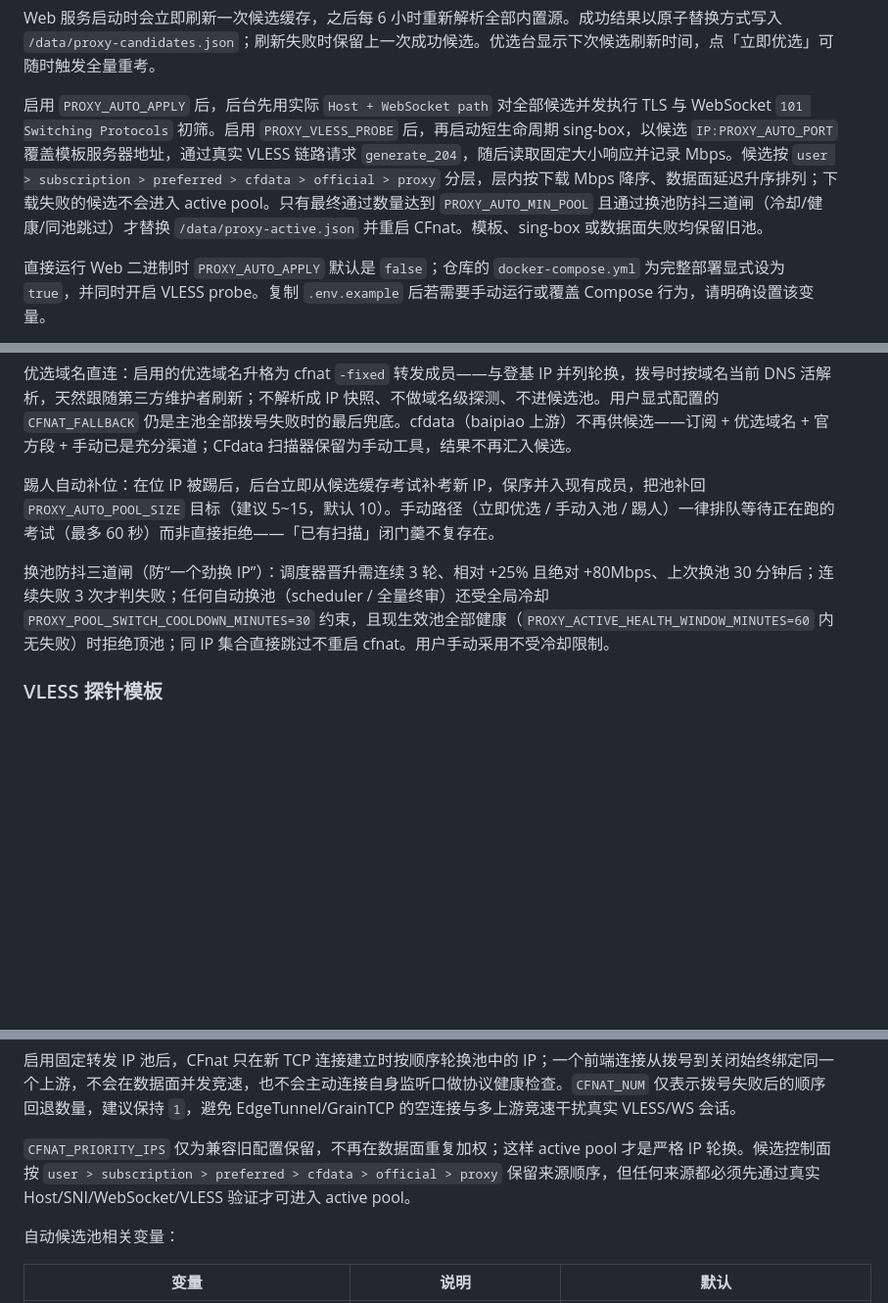
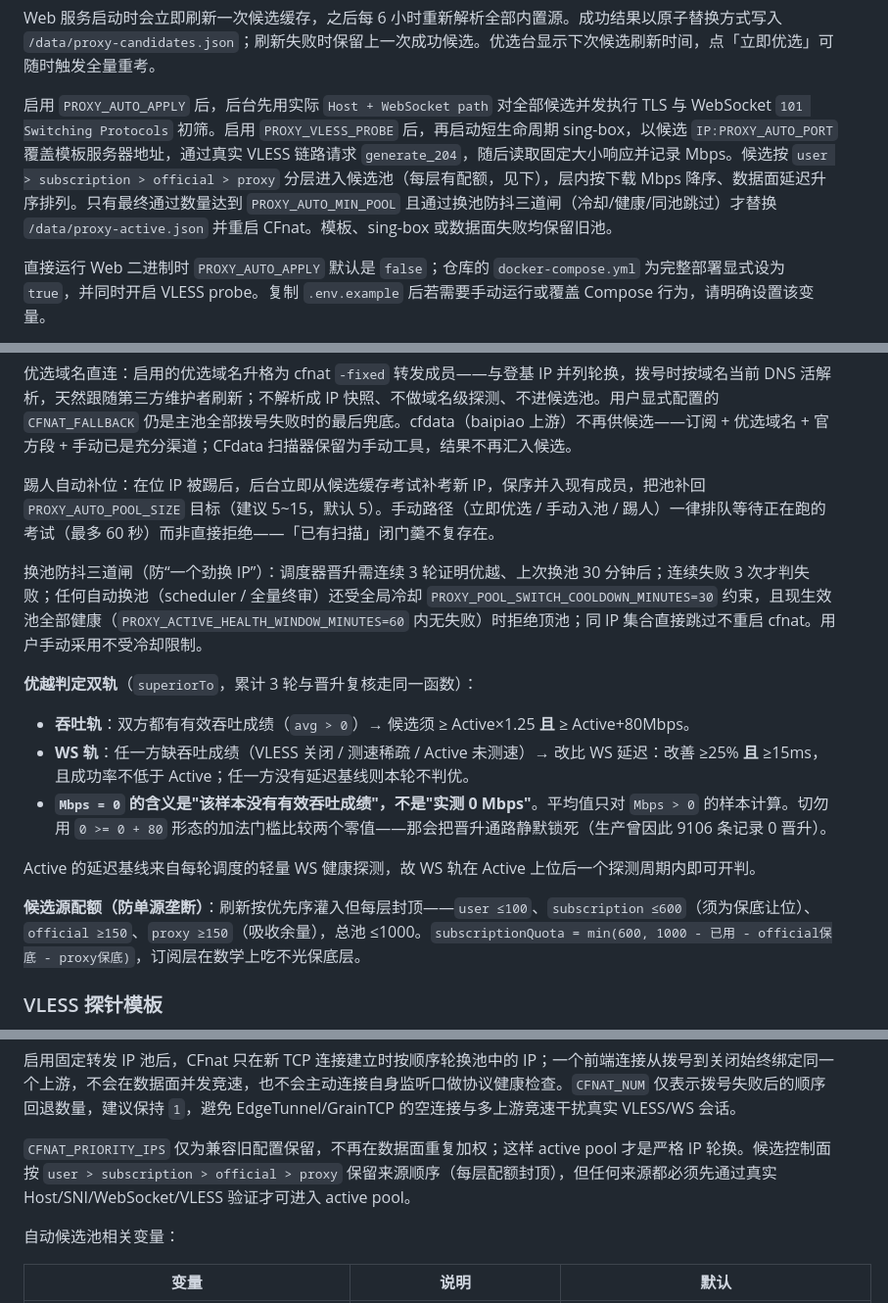
Before and after one commit to EricDasha/cloudflare_ip_optimization, a Markdown page: README.md, 3 parts joined by grey strips. Shown at 98% size. Rendered like a GitHub page; blank space fills up the shorter version.

```diff
--- a/README.md
+++ b/README.md
@@ -58,7 +95,7 @@ docker build -f Dockerfile.multistage -t local/cloudflare-tools:multistage .
 
 Web 服务启动时会立即刷新一次候选缓存，之后每 6 小时重新解析全部内置源。成功结果以原子替换方式写入 `/data/proxy-candidates.json`；刷新失败时保留上一次成功候选。优选台显示下次候选刷新时间，点「立即优选」可随时触发全量重考。
 
-启用 `PROXY_AUTO_APPLY` 后，后台先用实际 `Host + WebSocket path` 对全部候选并发执行 TLS 与 WebSocket `101 Switching Protocols` 初筛。启用 `PROXY_VLESS_PROBE` 后，再启动短生命周期 sing-box，以候选 `IP:PROXY_AUTO_PORT` 覆盖模板服务器地址，通过真实 VLESS 链路请求 `generate_204`，随后读取固定大小响应并记录 Mbps。候选按 `user > subscription > preferred > cfdata > official > proxy` 分层，层内按下载 Mbps 降序、数据面延迟升序排列；下载失败的候选不会进入 active pool。只有最终通过数量达到 `PROXY_AUTO_MIN_POOL` 且通过换池防抖三道闸（冷却/健康/同池跳过）才替换 `/data/proxy-active.json` 并重启 CFnat。模板、sing-box 或数据面失败均保留旧池。
+启用 `PROXY_AUTO_APPLY` 后，后台先用实际 `Host + WebSocket path` 对全部候选并发执行 TLS 与 WebSocket `101 Switching Protocols` 初筛。启用 `PROXY_VLESS_PROBE` 后，再启动短生命周期 sing-box，以候选 `IP:PROXY_AUTO_PORT` 覆盖模板服务器地址，通过真实 VLESS 链路请求 `generate_204`，随后读取固定大小响应并记录 Mbps。候选按 `user > subscription > official > proxy` 分层进入候选池（每层有配额，见下），层内按下载 Mbps 降序、数据面延迟升序排列。只有最终通过数量达到 `PROXY_AUTO_MIN_POOL` 且通过换池防抖三道闸（冷却/健康/同池跳过）才替换 `/data/proxy-active.json` 并重启 CFnat。模板、sing-box 或数据面失败均保留旧池。
 
 直接运行 Web 二进制时 `PROXY_AUTO_APPLY` 默认是 `false`；仓库的 `docker-compose.yml` 为完整部署显式设为 `true`，并同时开启 VLESS probe。复制 `.env.example` 后若需要手动运行或覆盖 Compose 行为，请明确设置该变量。
 
@@ -70,9 +107,19 @@ CFdata 彻底手动化：无后台自启动、无定时扫描；只在用户显
 
 优选域名直连：启用的优选域名升格为 cfnat `-fixed` 转发成员——与登基 IP 并列轮换，拨号时按域名当前 DNS 活解析，天然跟随第三方维护者刷新；不解析成 IP 快照、不做域名级探测、不进候选池。用户显式配置的 `CFNAT_FALLBACK` 仍是主池全部拨号失败时的最后兜底。cfdata（baipiao 上游）不再供候选——订阅 + 优选域名 + 官方段 + 手动已是充分渠道；CFdata 扫描器保留为手动工具，结果不再汇入候选。
 
-踢人自动补位：在位 IP 被踢后，后台立即从候选缓存考试补考新 IP，保序并入现有成员，把池补回 `PROXY_AUTO_POOL_SIZE` 目标（建议 5~15，默认 10）。手动路径（立即优选 / 手动入池 / 踢人）一律排队等待正在跑的考试（最多 60 秒）而非直接拒绝——「已有扫描」闭门羹不复存在。
+踢人自动补位：在位 IP 被踢后，后台立即从候选缓存考试补考新 IP，保序并入现有成员，把池补回 `PROXY_AUTO_POOL_SIZE` 目标（建议 5~15，默认 5）。手动路径（立即优选 / 手动入池 / 踢人）一律排队等待正在跑的考试（最多 60 秒）而非直接拒绝——「已有扫描」闭门羹不复存在。
 
-换池防抖三道闸（防“一个劲换 IP”）：调度器晋升需连续 3 轮、相对 +25% 且绝对 +80Mbps、上次换池 30 分钟后；连续失败 3 次才判失败；任何自动换池（scheduler / 全量终审）还受全局冷却 `PROXY_POOL_SWITCH_COOLDOWN_MINUTES=30` 约束，且现生效池全部健康（`PROXY_ACTIVE_HEALTH_WINDOW_MINUTES=60` 内无失败）时拒绝顶池；同 IP 集合直接跳过不重启 cfnat。用户手动采用不受冷却限制。
+换池防抖三道闸（防“一个劲换 IP”）：调度器晋升需连续 3 轮证明优越、上次换池 30 分钟后；连续失败 3 次才判失败；任何自动换池（scheduler / 全量终审）还受全局冷却 `PROXY_POOL_SWITCH_COOLDOWN_MINUTES=30` 约束，且现生效池全部健康（`PROXY_ACTIVE_HEALTH_WINDOW_MINUTES=60` 内无失败）时拒绝顶池；同 IP 集合直接跳过不重启 cfnat。用户手动采用不受冷却限制。
+
+**优越判定双轨**（`superiorTo`，累计 3 轮与晋升复核走同一函数）：
+
+- **吞吐轨**：双方都有有效吞吐成绩（`avg > 0`）→ 候选须 ≥ Active×1.25 **且** ≥ Active+80Mbps。
+- **WS 轨**：任一方缺吞吐成绩（VLESS 关闭 / 测速稀疏 / Active 未测速）→ 改比 WS 延迟：改善 ≥25% **且** ≥15ms，且成功率不低于 Active；任一方没有延迟基线则本轮不判优。
+- **`Mbps = 0` 的含义是"该样本没有有效吞吐成绩"，不是"实测 0 Mbps"**。平均值只对 `Mbps > 0` 的样本计算。切勿用 `0 >= 0 + 80` 形态的加法门槛比较两个零值——那会把晋升通路静默锁死（生产曾因此 9106 条记录 0 晋升）。
+
+Active 的延迟基线来自每轮调度的轻量 WS 健康探测，故 WS 轨在 Active 上位后一个探测周期内即可开判。
+
+**候选源配额（防单源垄断）**：刷新按优先序灌入但每层封顶——`user ≤100`、`subscription ≤600`（须为保底让位）、`official ≥150`、`proxy ≥150`（吸收余量），总池 ≤1000。`subscriptionQuota = min(600, 1000 - 已用 - official保底 - proxy保底)`，订阅层在数学上吃不光保底层。
 
 ### VLESS 探针模板
 
@@ -108,7 +155,7 @@ CFdata 彻底手动化：无后台自启动、无定时扫描；只在用户显
 
 启用固定转发 IP 池后，CFnat 只在新 TCP 连接建立时按顺序轮换池中的 IP；一个前端连接从拨号到关闭始终绑定同一个上游，不会在数据面并发竞速，也不会主动连接自身监听口做协议健康检查。`CFNAT_NUM` 仅表示拨号失败后的顺序回退数量，建议保持 `1`，避免 EdgeTunnel/GrainTCP 的空连接与多上游竞速干扰真实 VLESS/WS 会话。
 
-`CFNAT_PRIORITY_IPS` 仅为兼容旧配置保留，不再在数据面重复加权；这样 active pool 才是严格 IP 轮换。候选控制面按 `user > subscription > preferred > cfdata > official > proxy` 保留来源顺序，但任何来源都必须先通过真实 Host/SNI/WebSocket/VLESS 验证才可进入 active pool。
+`CFNAT_PRIORITY_IPS` 仅为兼容旧配置保留，不再在数据面重复加权；这样 active pool 才是严格 IP 轮换。候选控制面按 `user > subscription > official > proxy` 保留来源顺序（每层配额封顶），但任何来源都必须先通过真实 Host/SNI/WebSocket/VLESS 验证才可进入 active pool。
 
 自动候选池相关变量：
 
```
Also changed, not shown: other parts of README.md (+41 -4 lines), DESIGN.md (+39 -17 lines).
